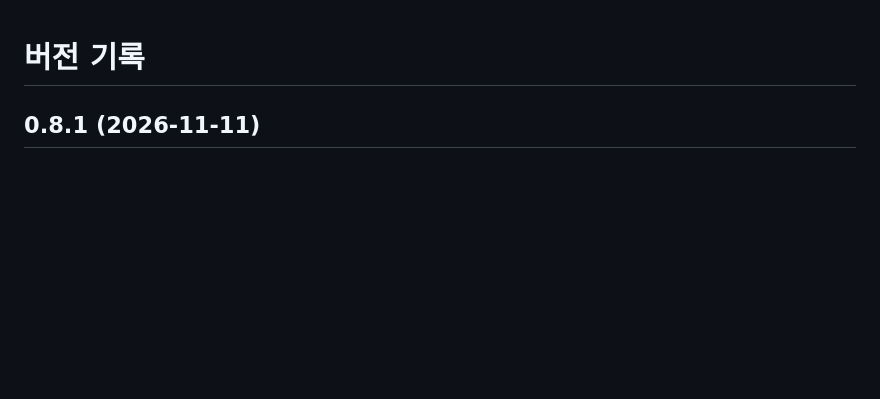
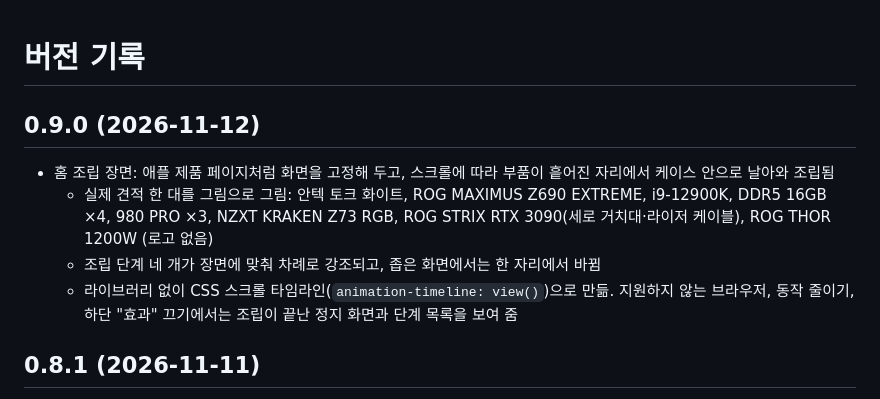
Before and after one commit to ryushin01/My-First-Gear, a Markdown page: CHANGELOG.md, the part around the change. Drawn GitHub-style; blank space fills up the shorter version.

```diff
--- a/CHANGELOG.md
+++ b/CHANGELOG.md
@@ -1,4 +1,11 @@
 # 버전 기록
+
+## 0.9.0 (2026-11-12)
+
+- 홈 조립 장면: 애플 제품 페이지처럼 화면을 고정해 두고, 스크롤에 따라 부품이 흩어진 자리에서 케이스 안으로 날아와 조립됨
+  - 실제 견적 한 대를 그림으로 그림: 안텍 토크 화이트, ROG MAXIMUS Z690 EXTREME, i9-12900K, DDR5 16GB ×4, 980 PRO ×3, NZXT KRAKEN Z73 RGB, ROG STRIX RTX 3090(세로 거치대·라이저 케이블), ROG THOR 1200W (로고 없음)
+  - 조립 단계 네 개가 장면에 맞춰 차례로 강조되고, 좁은 화면에서는 한 자리에서 바뀜
+  - 라이브러리 없이 CSS 스크롤 타임라인(`animation-timeline: view()`)으로 만듦. 지원하지 않는 브라우저, 동작 줄이기, 하단 "효과" 끄기에서는 조립이 끝난 정지 화면과 단계 목록을 보여 줌
 
 ## 0.8.1 (2026-11-11)
 
```
Also changed, not shown: README.md (+6 -2 lines), docs/accessibility.md (+1 -1 lines), docs/images/mobile-assembly.jpg (added), docs/images/shop-assembly.jpg (added), 6 other files.
